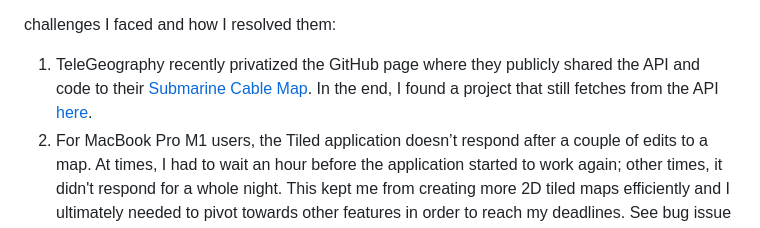
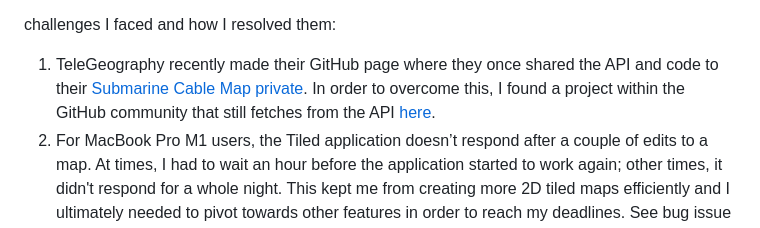
Before and after one commit to altiglesia/a-bit-of-life, a Markdown page: README.md, the part around the change. GitHub-like rendering.

```diff
--- a/README.md
+++ b/README.md
@@ -24,7 +24,7 @@ technologies:
 
 challenges I faced and how I resolved them:
 <ol>
-  <li>TeleGeography recently privatized the GitHub page where they publicly shared the API and code to their <a href="https://www.submarinecablemap.com/">Submarine Cable Map</a>. In the end, I found a project that still fetches from the API <a href="https://github.com/vasturiano/globe.gl/blob/master/example/submarine-cables/index.html">here</a>. </li>
+  <li>TeleGeography recently made their GitHub page where they once shared the API and code to their <a href="https://www.submarinecablemap.com/">Submarine Cable Map private</a>. In order to overcome this, I found a project within the GitHub community that still fetches from the API <a href="https://github.com/vasturiano/globe.gl/blob/master/example/submarine-cables/index.html">here</a>. </li>
   <li>For MacBook Pro M1 users, the Tiled application doesn’t respond after a couple of edits to a map. At times, I had to wait an hour before the application started to work again; other times, it didn't respond for a whole night. This kept me from creating more 2D tiled maps efficiently and I ultimately needed to pivot towards other features in order to reach my deadlines. See bug issue <a href="https://discourse.mapeditor.org/t/it-cant-wrok-well-on-apple-m1-pro-monterry/5814">here</a>.</li>
 
 </ol>
```
